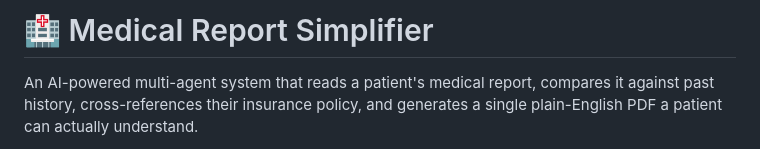
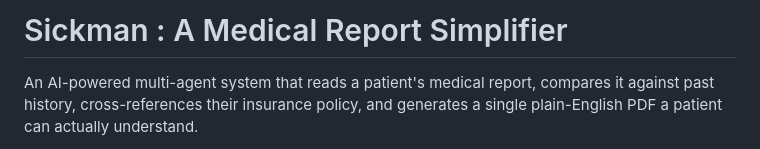
Before and after one commit to arjunnain17/sickman, a Markdown page: README.md, the part around the change. GitHub-like rendering.

```diff
--- a/README.md
+++ b/README.md
@@ -1,4 +1,4 @@
-# 🏥 Medical Report Simplifier
+# Sickman : A Medical Report Simplifier
 
 An AI-powered multi-agent system that reads a patient's medical report, compares it against past history, cross-references their insurance policy, and generates a single plain-English PDF a patient can actually understand.
 
```
